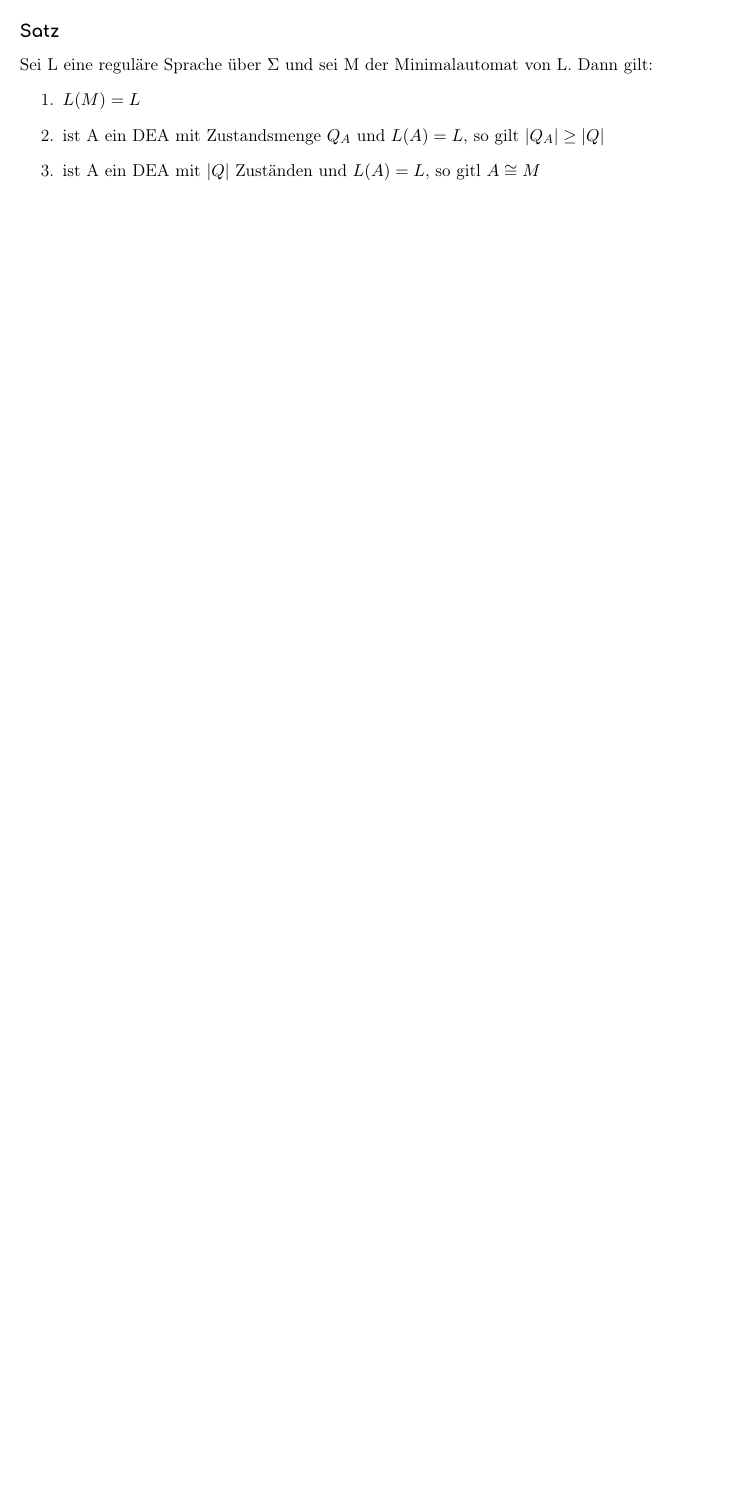
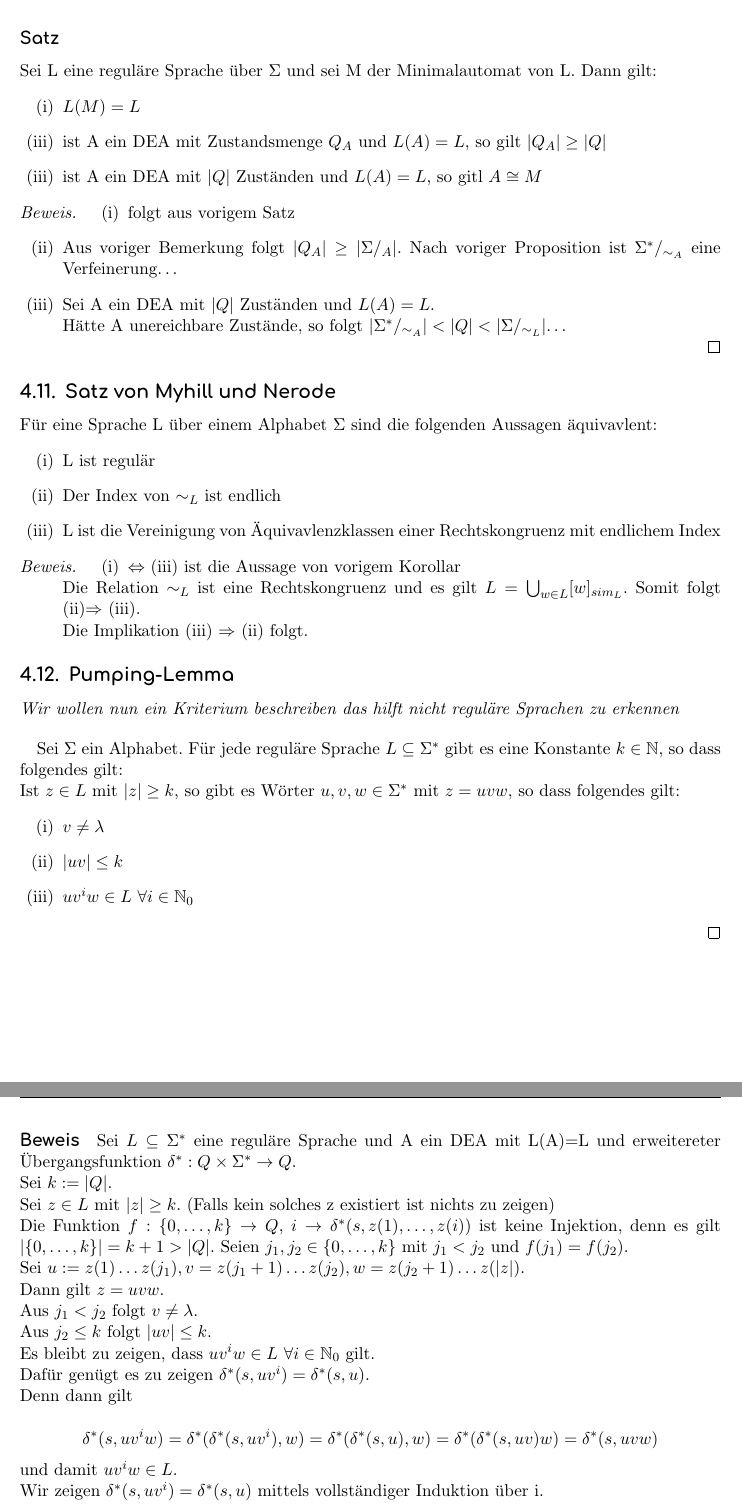
Before and after one commit to felixichters/LThI, a LaTeX paper (lthi.tex, which reads reguläre_sprachen/reguläre_sprachen.tex): part of page 24 of 24 before the commit and two parts of pages 22 and 23 of 25 after it, the two joined at a grey line, cut so that both start at the same text, the shorter picture padded with empty space. The pictures show the PDF file lthi.pdf that the author committed with the source.

```diff
--- a/reguläre_sprachen/reguläre_sprachen.tex
+++ b/reguläre_sprachen/reguläre_sprachen.tex
@@ -50,4 +48,3 @@
     \subsubsection*{Lemma}
     Sei $\Sigma$ ein Alphabet, L Vereinigung von Äquivalenzklassem einer Rechtskongruenz $\sim$ auf $\Sigma^{*}$ mit endlichem Index und sei $\delta^{*} : \Sigma^{*}_{/\sim} \times \Sigma^{*} \rightarrow \Sigma^{*}_{/\sim}$ die erweiterte Übergangsfunktion von $A_{\sim, L}$. Dann gilt $\delta^{*}([\lambda]_{\sim}, w) = [w]_{\sim} \forall w \in \Sigma^{*}$.
 \begin{proof}
-  Wir verwenden vollständige Induktion über $|w|$. Es gilt $\delta^{*}([\lambda]_{\sim}, \lambda) = [\lambda_{\sim}]$. Sei nun $w \in \Sigma^{+}$ $\cdots$
@@ -95,3 +92,4 @@
+          [u]_{\sim} = [v]_{\sim} \leftrightarrow \delta'([\lambda]_\sim,u)=\delta'([\lambda]_\sim,v)\Leftrightarrow u\sim v$
         \end{itemize}
       \end{proof}
 \subsection{L-Äquivalenz}
@@ -127,7 +126,55 @@
     \subsubsection*{Satz}
         Sei L eine reguläre Sprache über \(\Sigma\) und sei M der Minimalautomat von L. Dann gilt:
         \begin{enumerate}
-            \item \(L(M)=L\)
-            \item ist A ein DEA mit Zustandsmenge \(Q_A\) und \(L(A)=L\), so gilt \(|Q_A|\geq|Q|\)
-            \item ist A ein DEA mit \(|Q|\) Zuständen und \(L(A)=L\), so gitl \(A\cong M\)
+            \item[(i)]\(L(M)=L\)
+            \item[(iii)]ist A ein DEA mit Zustandsmenge \(Q_A\) und \(L(A)=L\), so gilt \(|Q_A|\geq|Q|\)
+            \item[(iii)]ist A ein DEA mit \(|Q|\) Zuständen und \(L(A)=L\), so gitl \(A\cong M\)
         \end{enumerate}
+        %unvolständig-----------------------------------------------
+        \begin{proof}
+            \begin{enumerate}[label=(\roman*)]
+                \item folgt aus vorigem Satz
+                \item Aus voriger Bemerkung folgt \(|Q_A|\geq|\Sigma/_A|\). Nach voriger Proposition ist \(\Sigma^*/_{\sim_A}\) eine Verfeinerung\dots
+                \item Sei A ein DEA mit \(|Q|\) Zuständen und \(L(A)=L\).\\
+                Hätte A unereichbare Zustände, so folgt \(|\Sigma^*/_{\sim_A}|<|Q|<|\Sigma/_{\sim_L}|\)\dots
+            \end{enumerate}
+        \end{proof}
+        %-----------------------------------------------------------
+\subsection{Satz von Myhill und Nerode}
+    Für eine Sprache L über einem Alphabet \(\Sigma\) sind die folgenden Aussagen äquivavlent:
+    \begin{enumerate}[label=(\roman*)]
+        \item L ist regulär
+        \item Der Index von \(\sim_L\) ist endlich
+        \item L ist die Vereinigung von Äquivavlenzklassen einer Rechtskongruenz mit endlichem Index
+    \end{enumerate}
+    \begin{proof}
+        \begin{enumerate}[label=(\roman*)]
+            \item \(\Leftrightarrow\) (iii) ist die Aussage von vorigem Korollar\\
+            Die Relation \(\sim_L\) ist eine Rechtskongruenz und es gilt \(L=\bigcup_{w\in L}[w]_{sim_L}\). Somit folgt (ii)\(\Rightarrow\) (iii).\\
+            Die Implikation (iii) \(\Rightarrow\) (ii) folgt.
+        \end{enumerate}
+\subsection{Pumping-Lemma}
+    \textit{Wir wollen nun ein Kriterium beschreiben das hilft nicht reguläre Sprachen zu erkennen}\par\bigskip
+    Sei \(\Sigma\) ein Alphabet. Für jede reguläre Sprache \(L\subseteq\Sigma^*\) gibt es eine Konstante \(k\in\mathbb{N}\), so dass folgendes gilt:\\
+    Ist \(z\in L\) mit \(|z|\geq k\), so gibt es Wörter \(u,v,w\in\Sigma^*\) mit \(z=uvw\), so dass folgendes gilt:
+    \begin{enumerate}[label=(\roman*)]
+        \item \(v\not=\lambda\)
+        \item \(|uv|\leq k\)
+        \item \(uv^iw\in L\) \(\forall i\in\mathbb{N}_0\)
+    \end{enumerate}
+    \end{proof}
+    \paragraph*{Beweis}
+        Sei \(L\subseteq\Sigma^*\) eine reguläre Sprache und A ein DEA mit L(A)=L und erweitereter Übergangsfunktion \(\delta^*:Q\times\Sigma^*\to Q\).\\
+        Sei \(k:=|Q|\).\\
+        Sei \(z\in L\) mit \(|z|\geq k\). (Falls kein solches z existiert ist nichts zu zeigen)\\
+        Die Funktion \(f:\{0,\dots,k\}\to Q\), \(i\to \delta^*(s,z(1),\dots,z(i))\) ist keine Injektion, denn es gilt \(|\{0,\dots,k\}|=k+1>|Q|\). Seien \(j_1,j_2\in\{0,\dots,k\}\) mit \(j_1<j_2\) und \(f(j_1)=f(j_2)\).\\
+        Sei \(u:=z(1)\dots z(j_1),v=z(j_1+1)\dots z(j_2),w=z(j_2+1)\dots z(|z|)\).\\
+        Dann gilt \(z=uvw\).\\
+        Aus \(j_1<j_2\) folgt \(v\not=\lambda\).\\
+        Aus \(j_2\leq k\) folgt \(|uv|\leq k\).\\
+        Es bleibt zu zeigen, dass \(uv^iw\in L\) \(\forall i\in\mathbb{N}_0\) gilt.\\
+        Dafür genügt es zu zeigen \(\delta^*(s,uv^i)=\delta^*(s,u)\).\\
+        Denn dann gilt\\
+        \[\delta^*(s,uv^iw)=\delta^*(\delta^*(s,uv^i),w)=\delta^*(\delta^*(s,u),w)=\delta^*(\delta^*(s,uv)w)=\delta^*(s,uvw)\] und damit \(uv^iw\in L\).\\
+        Wir zeigen \(\delta^*(s,uv^i)=\delta^*(s,u)\) mittels vollständiger Induktion über i.\par\bigskip
+        i=0\\
@@ -133,0 +185,6 @@
+    \begin{proof}
+        \(\Rightarrow\exists k\in\mathbb{N}_0:\forall z\in L\) mit \(|z|\geq k\) gilt, \(\exists u,v,w\in\Sigma^*\) mit \(z=uvw\) und (i)(ii)(iii) aus Pumping.\\
+        Sei \(z:=0^k1^k\).\\
+        Aus (i) und (ii) folgt, dass \(v=0^l\) für \(l>0\) und damit folgt\\
+        \(uw=0^{k-l}1^k\in L\) nach Pumping-Lemma. Dies ist ein Widerspruch das \(L=\{0^n1^n:u\in\mathbb{N}_0\}\)
+    \end{proof}
```
Also changed, not shown: automaten/automaten.tex (+2 -3 lines), formale_grammatiken/formale_grammatiken.tex (added, +51 -0 lines), grundlagen/grundlagen.tex (+0 -1 lines), lthi.tex (+15 -5 lines), turingmaschienen/turingmaschienen.tex (+5 -4 lines), lthi.pdf, reguläre_sprachen/reguläre_sprachen.tex (27 more changed lines), 11 other files.
